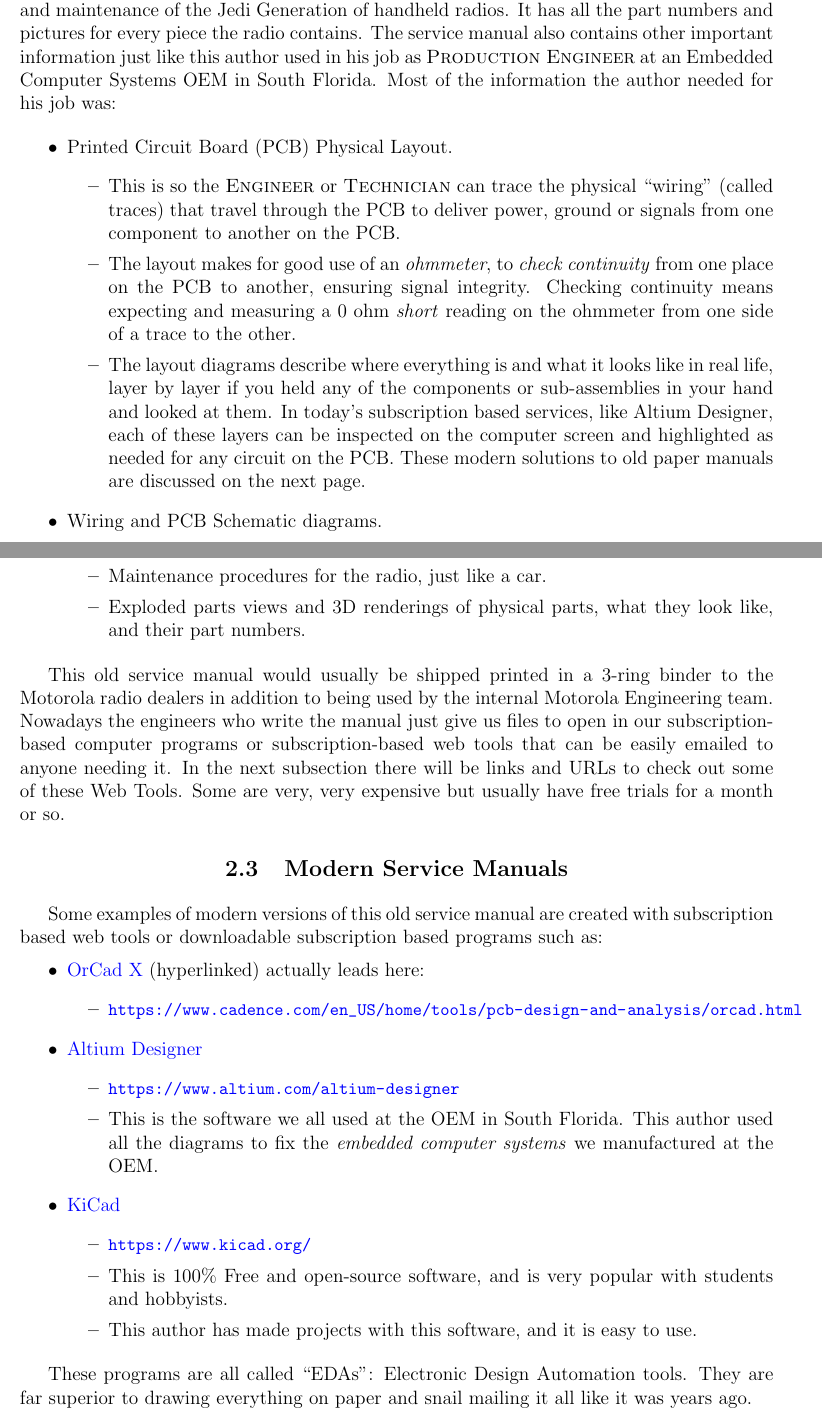
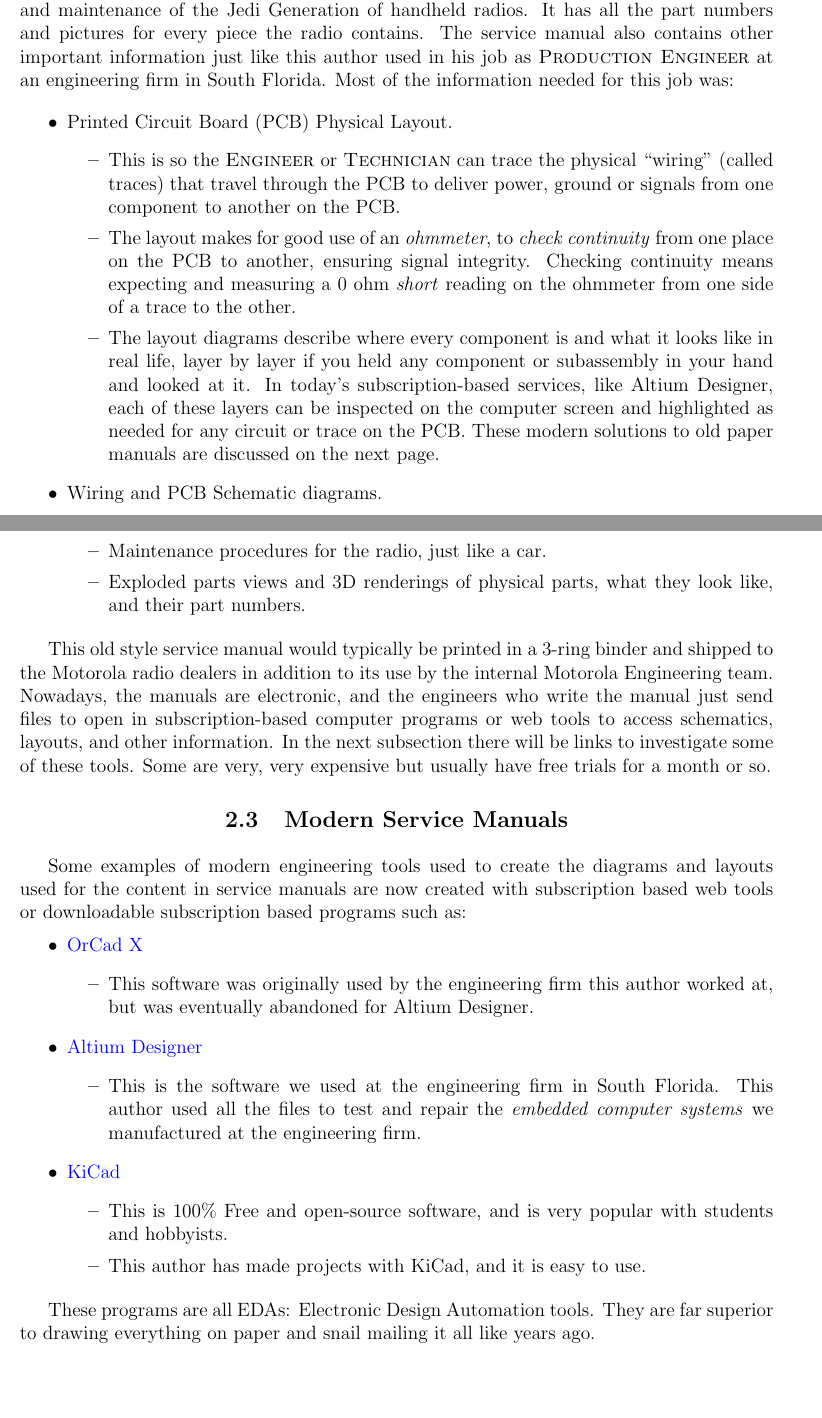
Before and after one commit to ADolbyB/latex-publications-templates, a LaTeX document (Publications/Articles/Radio-HT1000/2025_HT1000_ch_guide.tex): two parts of pages 8 and 9 of 24, joined at a grey line, cut so that both start at the same text, the shorter picture padded with empty space. Compiled offline with pdfLaTeX.

Commit message:
Edit P7 and P8

```diff
--- a/Publications/Articles/Radio-HT1000/2025_HT1000_ch_guide.tex
+++ b/Publications/Articles/Radio-HT1000/2025_HT1000_ch_guide.tex
@@ -210,7 +206,7 @@ The above linked guide is a free public download, but is a 170 page document. It
 \textsc{RF Technician} or \textsc{RF Engineer} could refer to for service and maintenance of the Jedi Generation of
 handheld radios. It has all the part numbers and pictures for every piece the radio contains. The service manual
 also contains other important information just like this author used in his job as \textsc{Production Engineer} at
-an Embedded Computer Systems OEM in South Florida. Most of the information the author needed for his job was:
+an engineering firm in South Florida. Most of the information needed for this job was:
 
 \begin{itemize}
     \item Printed Circuit Board (PCB) Physical Layout.
@@ -220,11 +216,11 @@ an Embedded Computer Systems OEM in South Florida. Most of the information the a
         \item The layout makes for good use of an \textit{ohmmeter}, to \textit{check continuity} from one place on
             the PCB to another, ensuring signal integrity. Checking continuity means expecting and measuring a 0 ohm
             \textit{short} reading on the ohmmeter from one side of a trace to the other.
-        \item The layout diagrams describe where everything is and what it looks like in real life, layer by layer if
-            you held any of the components or sub-assemblies in your hand and looked at them. In today's subscription
-            based services, like Altium Designer, each of these layers can be inspected on the computer screen and
-            highlighted as needed for any circuit on the PCB. These modern solutions to old paper manuals are discussed
-            on the next page.
+        \item The layout diagrams describe where every component is and what it looks like in real life, layer by
+            layer if you held any component or subassembly in your hand and looked at it. In today's subscription-based
+            services, like Altium Designer, each of these layers can be inspected on the computer screen and highlighted
+            as needed for any circuit or trace on the PCB. These modern solutions to old paper manuals are discussed on
+            the next page.
     \end{itemize}
     \item Wiring and PCB Schematic diagrams.
     \begin{itemize}
@@ -249,42 +245,42 @@ an Embedded Computer Systems OEM in South Florida. Most of the information the a
 \end{itemize}
 
 % === Page 8 ========================================================================
-This old service manual would usually be shipped printed in a 3-ring binder to the Motorola radio dealers in
-addition to being used by the internal Motorola Engineering team. Nowadays the engineers who write the manual
-just give us files to open in our subscription-based computer programs or subscription-based web tools that can be
-easily emailed to anyone needing it. In the next subsection there will be links and URLs to check out
-some of these Web Tools. Some are very, very expensive but usually have free trials for a month or so.
+This old style service manual would typically be printed in a 3-ring binder and shipped to the Motorola radio dealers
+in addition to its use by the internal Motorola Engineering team. Nowadays, the manuals are electronic, and
+the engineers who write the manual just send files to open in subscription-based computer programs or web tools
+to access schematics, layouts, and other information. In the next subsection there will be links to investigate
+some of these tools. Some are very, very expensive but usually have free trials for a month or so.
 
 \begin{center}
     \subsection{Modern Service Manuals}
 \end{center}
 
-Some examples of modern versions of this old service manual are created with subscription based
-web tools or downloadable subscription based programs such as:
+Some examples of modern engineering tools used to create the diagrams and layouts used for the content in
+service manuals are now created with subscription based web tools or downloadable subscription based programs
+such as:
 
 \medskip
 \begin{itemize}
     \item \href{https://www.cadence.com/en_US/home/tools/pcb-design-and-analysis/orcad.html}{OrCad X}
-    (hyperlinked) actually leads here:
     \begin{itemize}
-        \item \url{https://www.cadence.com/en_US/home/tools/pcb-design-and-analysis/orcad.html}
+        \item This software was originally used by the engineering firm this author worked at, but was
+            eventually abandoned for Altium Designer.
     \end{itemize}
-\item \href{https://www.altium.com/altium-designer}{Altium Designer}
+    \item \href{https://www.altium.com/altium-designer}{Altium Designer}
     \begin{itemize}
-        \item \url{https://www.altium.com/altium-designer}
-        \item This is the software we all used at the OEM in South Florida. This author used all the diagrams to fix
-        the \textit{embedded computer systems} we manufactured at the OEM.
+        \item This is the software we used at the engineering firm in South Florida. This author used all
+            the files to test and repair the \textit{embedded computer systems} we manufactured at the
+            engineering firm.
     \end{itemize}
-\item \href{https://www.kicad.org/}{KiCad}
+    \item \href{https://www.kicad.org/}{KiCad}
     \begin{itemize}
-        \item \url{https://www.kicad.org/}
         \item This is 100\% Free and open-source software, and is very popular with students and hobbyists.
-        \item This author has made projects with this software, and it is easy to use.
+        \item This author has made projects with KiCad, and it is easy to use.
     \end{itemize}
 \end{itemize}
 
-These programs are all called ``EDAs'': Electronic Design Automation tools. They are far superior to drawing
-everything on paper and snail mailing it all like it was years ago.
+These programs are all EDAs: Electronic Design Automation tools. They are far superior to drawing everything
+on paper and snail mailing it all like years ago.
 
 \clearpage
 % === Page 9 ========================================================================
```
Also changed, not shown: Publications/Articles/Radio-HT1000/2025_HT1000_ch_guide.tex (8 more changed lines).
